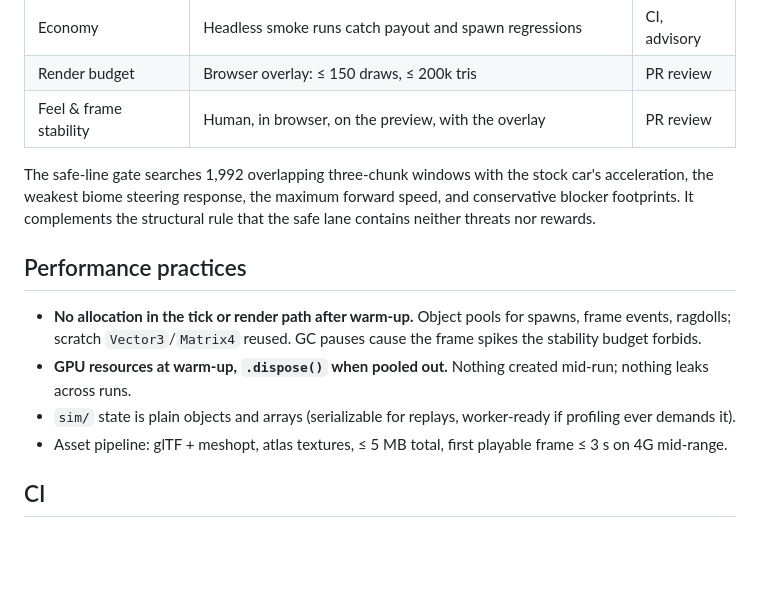
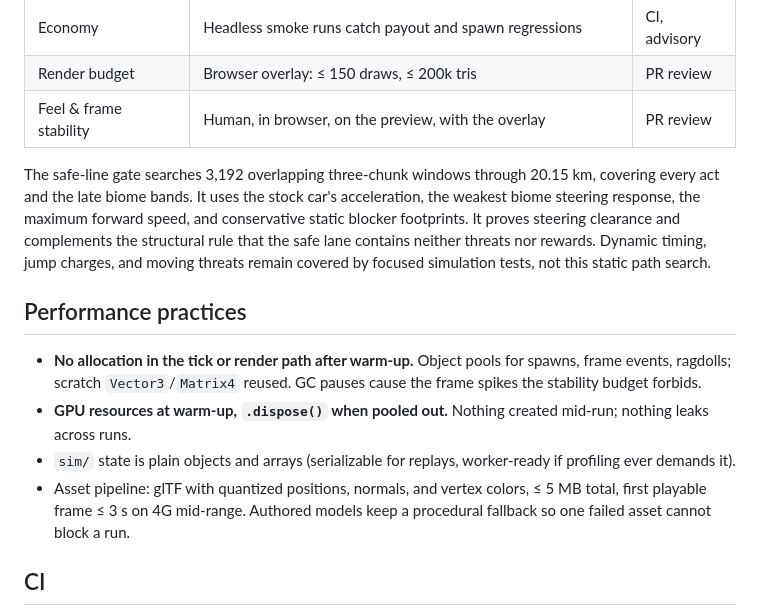
Before and after one commit to DavidPerezA12/SurvivorDriveWeb, a Markdown page: docs/ARCHITECTURE.md, the part around the change. Drawn GitHub-style; blank space fills up the shorter version.

Commit message:
docs: align path and asset pipeline contracts

```diff
--- a/docs/ARCHITECTURE.md
+++ b/docs/ARCHITECTURE.md
@@ -220,10 +220,13 @@ assets are short loops/one-shots, lazily decoded after first input, ≤ 3 MB tot
 | Render budget | Browser overlay: ≤ 150 draws, ≤ 200k tris | PR review |
 | Feel & frame stability | Human, in browser, on the preview, with the overlay | PR review |
 
-The safe-line gate searches 1,992 overlapping three-chunk windows with the stock
-car's acceleration, the weakest biome steering response, the maximum forward speed,
-and conservative blocker footprints. It complements the structural rule that the
-safe lane contains neither threats nor rewards.
+The safe-line gate searches 3,192 overlapping three-chunk windows through 20.15 km,
+covering every act and the late biome bands. It uses the stock car's acceleration,
+the weakest biome steering response, the maximum forward speed, and conservative
+static blocker footprints. It proves steering clearance and complements the
+structural rule that the safe lane contains neither threats nor rewards. Dynamic
+timing, jump charges, and moving threats remain covered by focused simulation tests,
+not this static path search.
 
 ## Performance practices
 
@@ -234,8 +237,9 @@ safe lane contains neither threats nor rewards.
   mid-run; nothing leaks across runs.
 - `sim/` state is plain objects and arrays (serializable for replays, worker-ready
   if profiling ever demands it).
-- Asset pipeline: glTF + meshopt, atlas textures, ≤ 5 MB total, first playable
-  frame ≤ 3 s on 4G mid-range.
+- Asset pipeline: glTF with quantized positions, normals, and vertex colors,
+  ≤ 5 MB total, first playable frame ≤ 3 s on 4G mid-range. Authored models
+  keep a procedural fallback so one failed asset cannot block a run.
 
 ## CI
 
```
